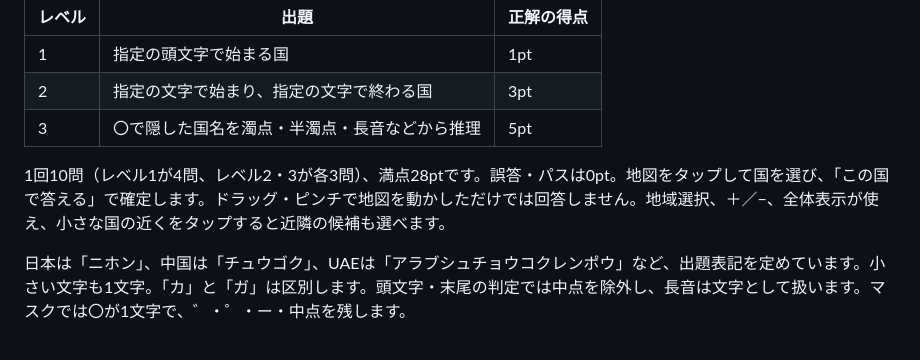
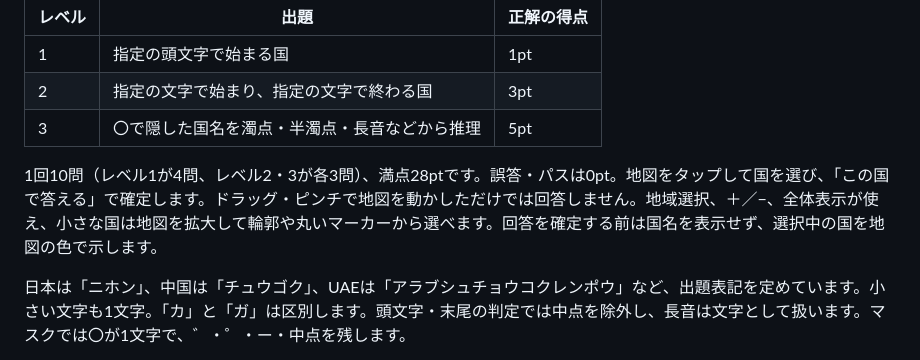
Before and after one commit to kankan1176/worldmapgame, a Markdown page: README.md, the part around the change. Rendered like a GitHub page.

Commit message:
Document hidden country names before wordplay answer confirmation

```diff
--- a/README.md
+++ b/README.md
@@ -59,7 +59,7 @@ GitHub の Settings → Pages → Build and deployment で次を指定します
 | 2 | 指定の文字で始まり、指定の文字で終わる国 | 3pt |
 | 3 | 〇で隠した国名を濁点・半濁点・長音などから推理 | 5pt |
 
-1回10問（レベル1が4問、レベル2・3が各3問）、満点28ptです。誤答・パスは0pt。地図をタップして国を選び、「この国で答える」で確定します。ドラッグ・ピンチで地図を動かしただけでは回答しません。地域選択、＋／−、全体表示が使え、小さな国の近くをタップすると近隣の候補も選べます。
+1回10問（レベル1が4問、レベル2・3が各3問）、満点28ptです。誤答・パスは0pt。地図をタップして国を選び、「この国で答える」で確定します。ドラッグ・ピンチで地図を動かしただけでは回答しません。地域選択、＋／−、全体表示が使え、小さな国は地図を拡大して輪郭や丸いマーカーから選べます。回答を確定する前は国名を表示せず、選択中の国を地図の色で示します。
 
 日本は「ニホン」、中国は「チュウゴク」、UAEは「アラブシュチョウコクレンポウ」など、出題表記を定めています。小さい文字も1文字。「カ」と「ガ」は区別します。頭文字・末尾の判定では中点を除外し、長音は文字として扱います。マスクでは〇が1文字で、゛・゜・ー・中点を残します。
 
```
